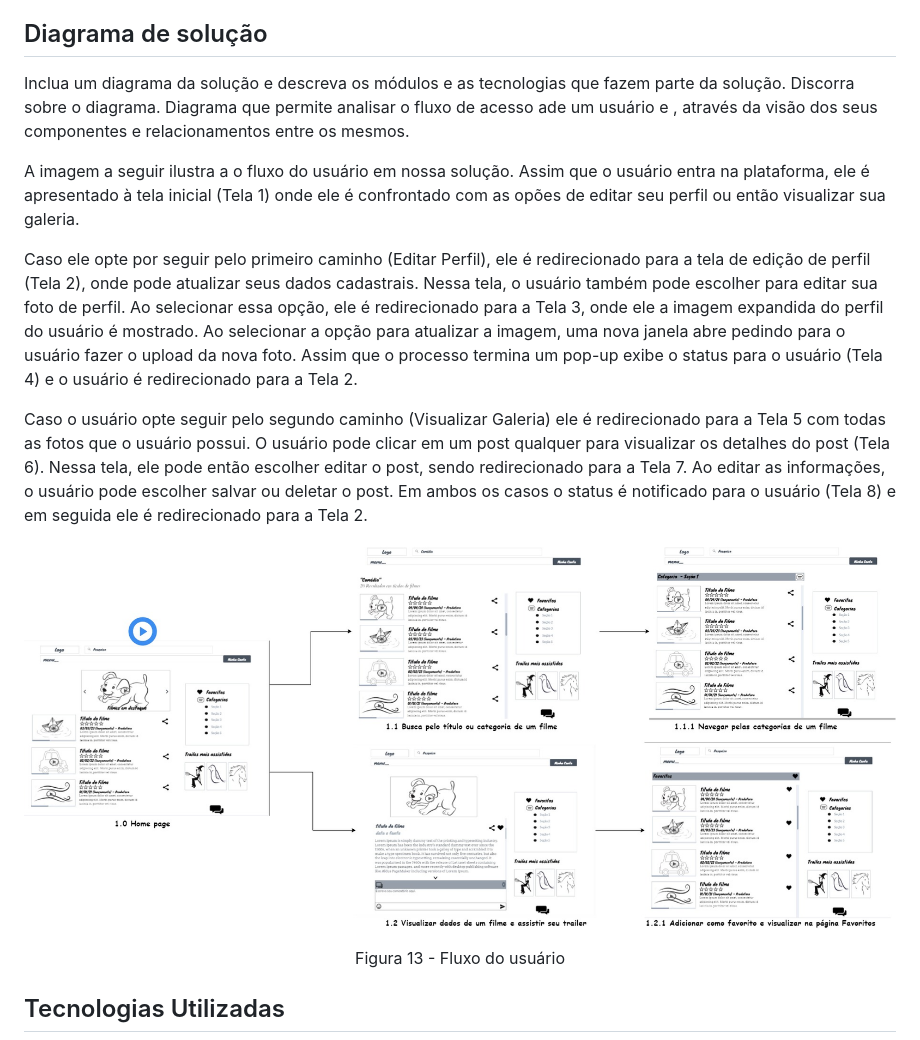
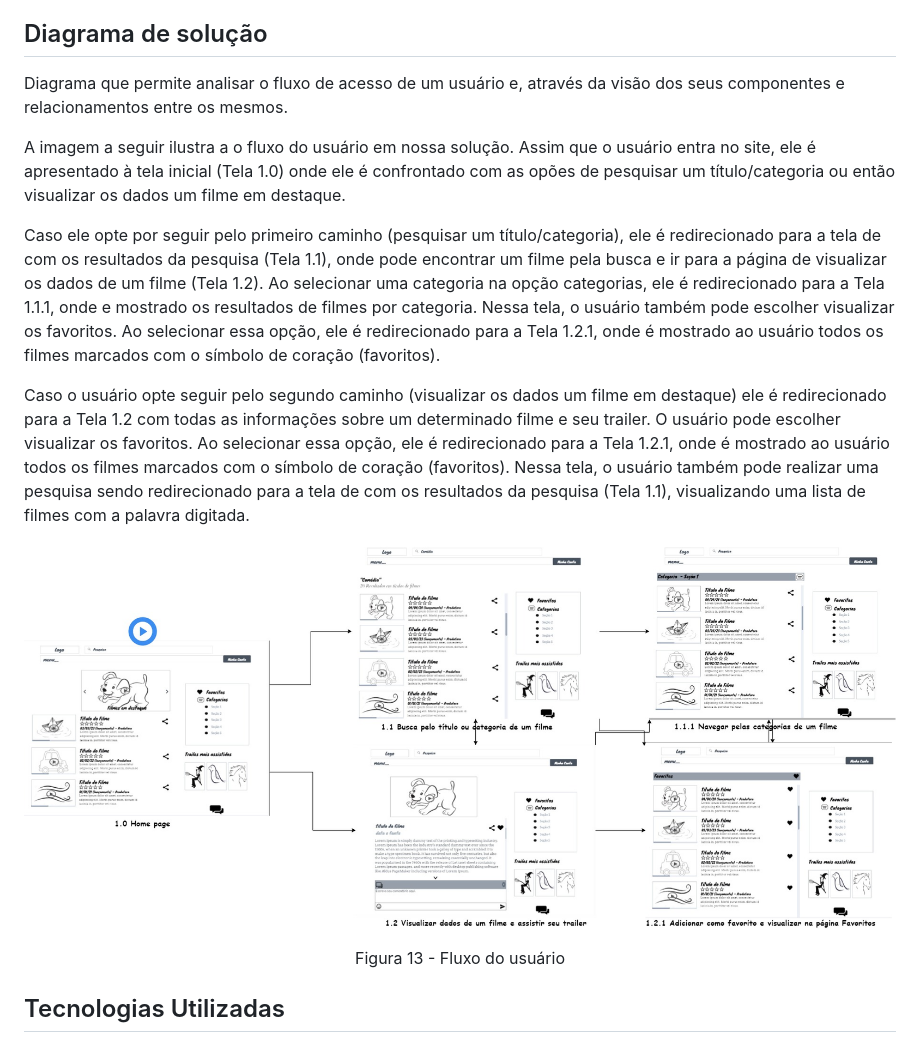
Before and after one commit to ICEI-PUC-Minas-PMV-ADS/pmv-ads-2022-2-e1-proj-web-t10-portal_filmes_ads_puc, a Markdown page: docs/05-Arquitetura da Solução.md, the part around the change. Rendered like a GitHub page; pictures changed too: docs/img/userflow.jpg.

Commit message:
parte 05 fluxo do usuario

```diff
--- a/docs/05-Arquitetura da Solução.md
+++ b/docs/05-Arquitetura da Solução.md
@@ -28,32 +28,30 @@ A solução implementada para o front-end da aplicação, conta com os seguintes
  - **Hospedagem** - local na Internet onde as páginas são mantidas e acessadas pelo navegador.
 
 ## Diagrama de solução
-Inclua um diagrama da solução e descreva os módulos e as tecnologias que fazem parte da solução. Discorra sobre o diagrama.
-Diagrama que permite analisar o fluxo de acesso ade um usuário e , através da visão dos seus componentes e relacionamentos entre os mesmos.
+
+Diagrama que permite analisar o fluxo de acesso de um usuário e, através da visão dos seus componentes e relacionamentos entre os mesmos.
 
 A imagem a seguir ilustra a o fluxo do usuário em nossa solução. Assim
-que o usuário entra na plataforma, ele é apresentado à tela inicial
-(Tela 1) onde ele é confrontado com as opões de editar seu perfil ou
-então visualizar sua galeria.
+que o usuário entra no site, ele é apresentado à tela inicial
+(Tela 1.0) onde ele é confrontado com as opões de pesquisar um título/categoria ou
+então visualizar os dados um filme em destaque.
 
-Caso ele opte por seguir pelo primeiro caminho (Editar Perfil), ele é
-redirecionado para a tela de edição de perfil (Tela 2), onde pode
-atualizar seus dados cadastrais. Nessa tela, o usuário também pode
-escolher para editar sua foto de perfil. Ao selecionar essa opção, ele é
-redirecionado para a Tela 3, onde ele a imagem expandida do perfil do
-usuário é mostrado. Ao selecionar a opção para atualizar a imagem, uma
-nova janela abre pedindo para o usuário fazer o upload da nova foto.
-Assim que o processo termina um pop-up exibe o status para o usuário
-(Tela 4) e o usuário é redirecionado para a Tela 2.
+Caso ele opte por seguir pelo primeiro caminho (pesquisar um título/categoria), ele é
+redirecionado para a tela de com os resultados da pesquisa (Tela 1.1), onde pode
+encontrar um filme pela busca e ir para a página de visualizar os dados de um filme (Tela 1.2).
+Ao selecionar uma categoria na opção categorias, ele é redirecionado para a Tela 1.1.1,
+onde e mostrado os resultados de filmes por categoria.
+Nessa tela, o usuário também pode escolher visualizar os favoritos. Ao selecionar essa opção,
+ele é redirecionado para a Tela 1.2.1, onde é mostrado ao usuário todos os filmes marcados com
+o símbolo de coração (favoritos).
 
-Caso o usuário opte seguir pelo segundo caminho (Visualizar Galeria) ele
-é redirecionado para a Tela 5 com todas as fotos que o usuário possui. O
-usuário pode clicar em um post qualquer para visualizar os detalhes do
-post (Tela 6). Nessa tela, ele pode então escolher editar o post, sendo
-redirecionado para a Tela 7. Ao editar as informações, o usuário pode
-escolher salvar ou deletar o post. Em ambos os casos o status é
-notificado para o usuário (Tela 8) e em seguida ele é redirecionado
-para a Tela 2.
+Caso o usuário opte seguir pelo segundo caminho (visualizar os dados um filme em destaque) ele
+é redirecionado para a Tela 1.2 com todas as informações sobre um determinado filme e seu trailer. O
+usuário pode escolher visualizar os favoritos. Ao selecionar essa opção,
+ele é redirecionado para a Tela 1.2.1, onde é mostrado ao usuário todos os filmes marcados com
+o símbolo de coração (favoritos).
+Nessa tela, o usuário também pode realizar uma pesquisa sendo redirecionado para a tela de com os
+resultados da pesquisa (Tela 1.1), visualizando uma lista de filmes com a palavra digitada.
 
 ![Fluxo do usuário](img/userflow.jpg)
 <center>Figura 13 - Fluxo do usuário</center>
```
